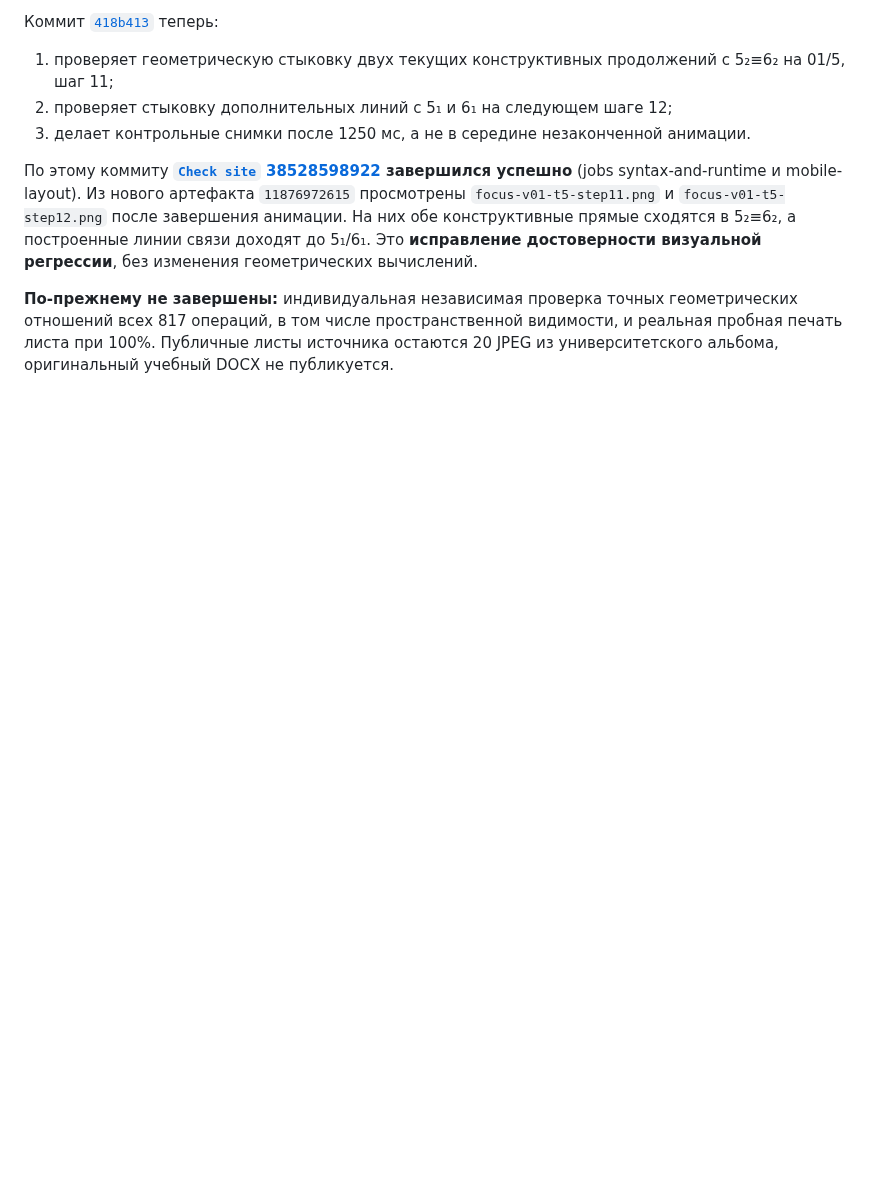
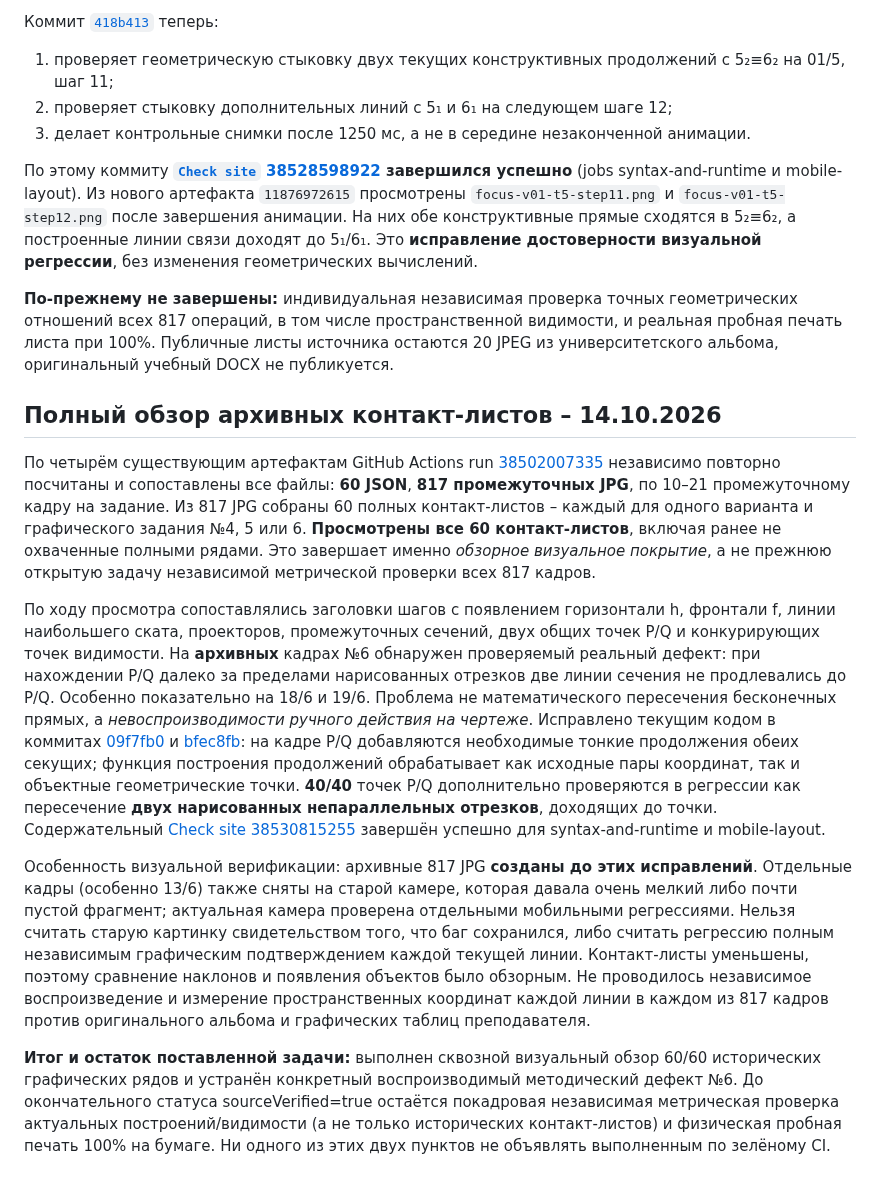
Before and after one commit to MatteoAq/SiteMath, a Markdown page: LECTURE_METHOD_CROSSCHECK_2026-10-14.md, the part around the change. Drawn GitHub-style; blank space fills up the shorter version.

Commit message:
docs: conclude archived 817-frame visual overview; distinguish metric audit [skip ci]

```diff
--- a/LECTURE_METHOD_CROSSCHECK_2026-10-14.md
+++ b/LECTURE_METHOD_CROSSCHECK_2026-10-14.md
@@ -110,3 +110,14 @@
 По этому коммиту **[`Check site` 38528598922](https://github.com/MatteoAq/SiteMath/actions/runs/38528598922) завершился успешно** (jobs syntax-and-runtime и mobile-layout). Из нового артефакта `11876972615` просмотрены `focus-v01-t5-step11.png` и `focus-v01-t5-step12.png` после завершения анимации. На них обе конструктивные прямые сходятся в 5₂≡6₂, а построенные линии связи доходят до 5₁/6₁. Это **исправление достоверности визуальной регрессии**, без изменения геометрических вычислений.
 
 **По-прежнему не завершены:** индивидуальная независимая проверка точных геометрических отношений всех 817 операций, в том числе пространственной видимости, и реальная пробная печать листа при 100%. Публичные листы источника остаются 20 JPEG из университетского альбома, оригинальный учебный DOCX не публикуется.
+
+
+## Полный обзор архивных контакт-листов – 14.10.2026
+
+По четырём существующим артефактам GitHub Actions run [38502007335](https://github.com/MatteoAq/SiteMath/actions/runs/38502007335) независимо повторно посчитаны и сопоставлены все файлы: **60 JSON**, **817 промежуточных JPG**, по 10–21 промежуточному кадру на задание. Из 817 JPG собраны 60 полных контакт-листов – каждый для одного варианта и графического задания №4, 5 или 6. **Просмотрены все 60 контакт-листов**, включая ранее не охваченные полными рядами. Это завершает именно *обзорное визуальное покрытие*, а не прежнюю открытую задачу независимой метрической проверки всех 817 кадров.
+
+По ходу просмотра сопоставлялись заголовки шагов с появлением горизонтали h, фронтали f, линии наибольшего ската, проекторов, промежуточных сечений, двух общих точек P/Q и конкурирующих точек видимости. На **архивных** кадрах №6 обнаружен проверяемый реальный дефект: при нахождении P/Q далеко за пределами нарисованных отрезков две линии сечения не продлевались до P/Q. Особенно показательно на 18/6 и 19/6. Проблема не математического пересечения бесконечных прямых, а *невоспроизводимости ручного действия на чертеже*. Исправлено текущим кодом в коммитах [09f7fb0](https://github.com/MatteoAq/SiteMath/commit/09f7fb0aeff24ba80dc2b4612acaa62d2982e427) и [bfec8fb](https://github.com/MatteoAq/SiteMath/commit/bfec8fb0db224081935e63f044067cedcfa33356): на кадре P/Q добавляются необходимые тонкие продолжения обеих секущих; функция построения продолжений обрабатывает как исходные пары координат, так и объектные геометрические точки. **40/40** точек P/Q дополнительно проверяются в регрессии как пересечение **двух нарисованных непараллельных отрезков**, доходящих до точки. Содержательный [Check site 38530815255](https://github.com/MatteoAq/SiteMath/actions/runs/38530815255) завершён успешно для syntax-and-runtime и mobile-layout.
+
+Особенность визуальной верификации: архивные 817 JPG **созданы до этих исправлений**. Отдельные кадры (особенно 13/6) также сняты на старой камере, которая давала очень мелкий либо почти пустой фрагмент; актуальная камера проверена отдельными мобильными регрессиями. Нельзя считать старую картинку свидетельством того, что баг сохранился, либо считать регрессию полным независимым графическим подтверждением каждой текущей линии. Контакт-листы уменьшены, поэтому сравнение наклонов и появления объектов было обзорным. Не проводилось независимое воспроизведение и измерение пространственных координат каждой линии в каждом из 817 кадров против оригинального альбома и графических таблиц преподавателя.
+
+**Итог и остаток поставленной задачи:** выполнен сквозной визуальный обзор 60/60 исторических графических рядов и устранён конкретный воспроизводимый методический дефект №6. До окончательного статуса sourceVerified=true остаётся покадровая независимая метрическая проверка актуальных построений/видимости (а не только исторических контакт-листов) и физическая пробная печать 100% на бумаге. Ни одного из этих двух пунктов не объявлять выполненным по зелёному CI.
```
